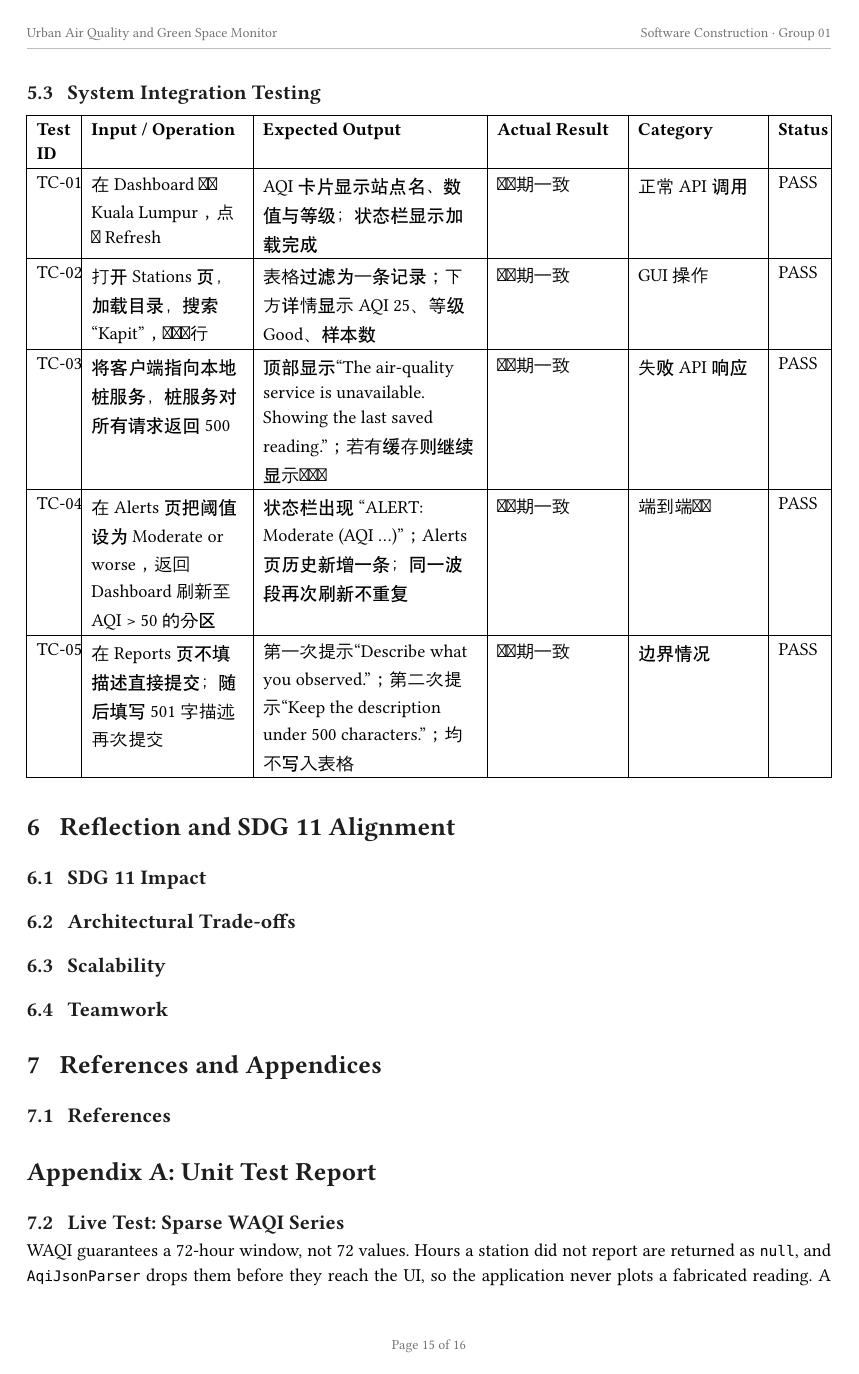
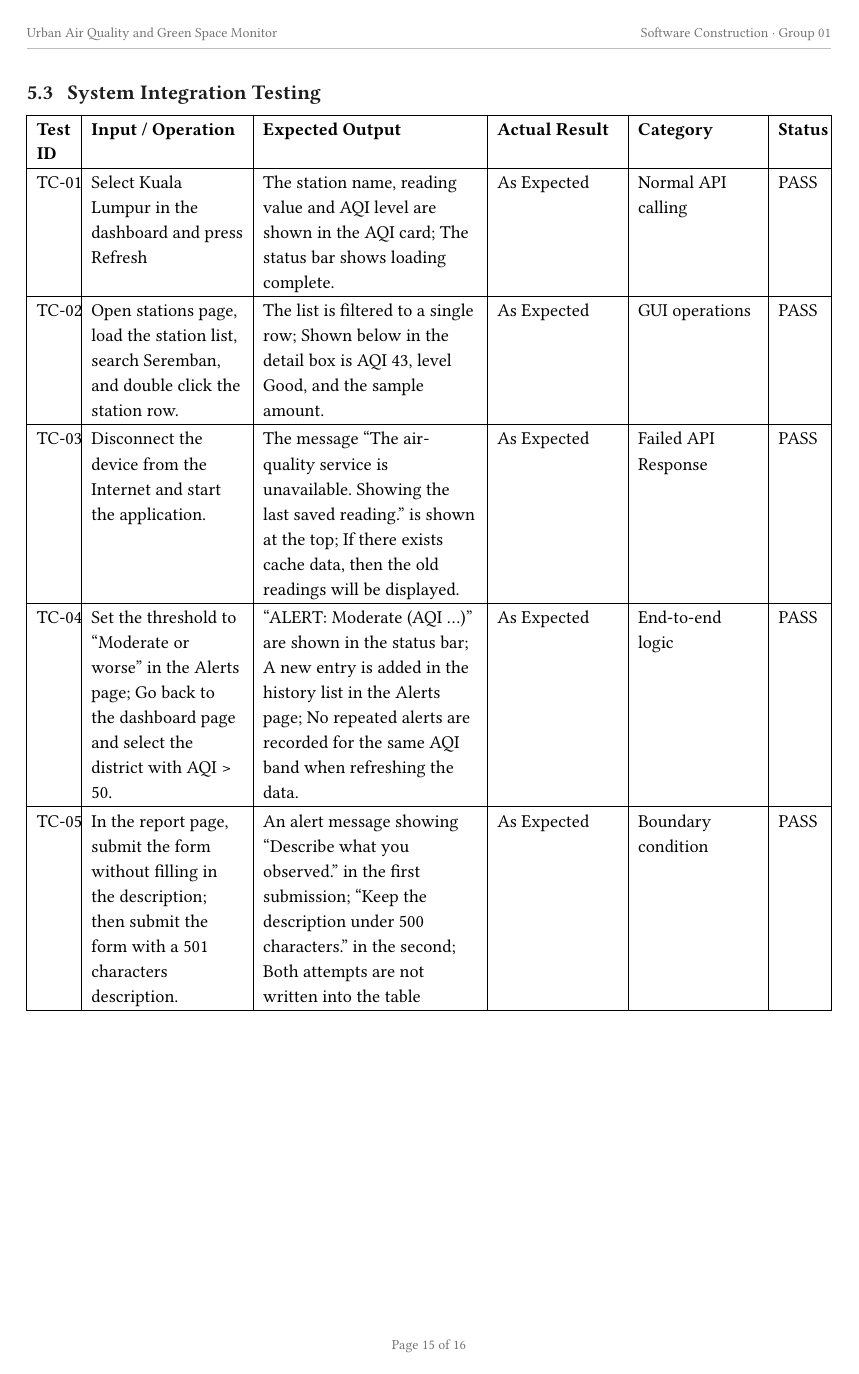
Before and after one commit to melvinchia3636/sc-assignment, a Typst document (docs/report.typ): page 15 of 16. Compiled offline with Typst 0.15; a missing font is replaced by an installed copy or a similar font.

Commit message:
docs: report section 3,4,5 done

```diff
--- a/docs/report.typ
+++ b/docs/report.typ
@@ -499,34 +499,34 @@ Shown below are the dashboard, reports, and alerts screens. The stations screen
   [Category],
   [Status],
   [TC-01],
-  [在 Dashboard 选择 Kuala Lumpur，点击 Refresh],
-  [AQI 卡片显示站点名、数值与等级；状态栏显示加载完成],
-  [与预期一致],
-  [正常 API 调用],
+  [Select Kuala Lumpur in the dashboard and press Refresh],
+  [The station name, reading value and AQI level are shown in the AQI card; The status bar shows loading complete.],
+  [As Expected],
+  [Normal API calling],
   [PASS],
   [TC-02],
-  [打开 Stations 页，加载目录，搜索 "Kapit"，双击该行],
-  [表格过滤为一条记录；下方详情显示 AQI 25、等级 Good、样本数],
-  [与预期一致],
-  [GUI 操作],
+  [Open stations page, load the station list, search Seremban, and double click the station row.],
+  [The list is filtered to a single row; Shown below in the detail box is AQI 43, level Good, and the sample amount.],
+  [As Expected],
+  [GUI operations],
   [PASS],
   [TC-03],
-  [将客户端指向本地桩服务，桩服务对所有请求返回 500],
-  [顶部显示"The air-quality service is unavailable. Showing the last saved reading."；若有缓存则继续显示旧读数],
-  [与预期一致],
-  [失败 API 响应],
+  [Disconnect the device from the Internet and start the application.],
+  [The message "The air-quality service is unavailable. Showing the last saved reading." is shown at the top; If there exists cache data, then the old readings will be displayed.],
+  [As Expected],
+  [Failed API Response],
   [PASS],
   [TC-04],
-  [在 Alerts 页把阈值设为 Moderate or worse，返回 Dashboard 刷新至 AQI > 50 的分区],
-  [状态栏出现 "ALERT: Moderate (AQI …)"；Alerts 页历史新增一条；同一波段再次刷新不重复],
-  [与预期一致],
-  [端到端逻辑],
+  [Set the threshold to "Moderate or worse" in the Alerts page; Go back to the dashboard page and select the district with AQI > 50.],
+  ["ALERT: Moderate (AQI …)" are shown in the status bar; A new entry is added in the history list in the Alerts page; No repeated alerts are recorded for the same AQI band when refreshing the data.],
+  [As Expected],
+  [End-to-end logic],
   [PASS],
   [TC-05],
-  [在 Reports 页不填描述直接提交；随后填写 501 字描述再次提交],
-  [第一次提示"Describe what you observed."；第二次提示"Keep the description under 500 characters."；均不写入表格],
-  [与预期一致],
-  [边界情况],
+  [In the report page, submit the form without filling in the description; then submit the form with a 501 characters description.],
+  [An alert message showing "Describe what you observed." in the first submission; "Keep the description under 500 characters." in the second; Both attempts are not written into the table],
+  [As Expected],
+  [Boundary condition],
   [PASS],
 )
 
```
Also changed, not shown: docs/report.typ (22 more changed lines), 1 other file.
